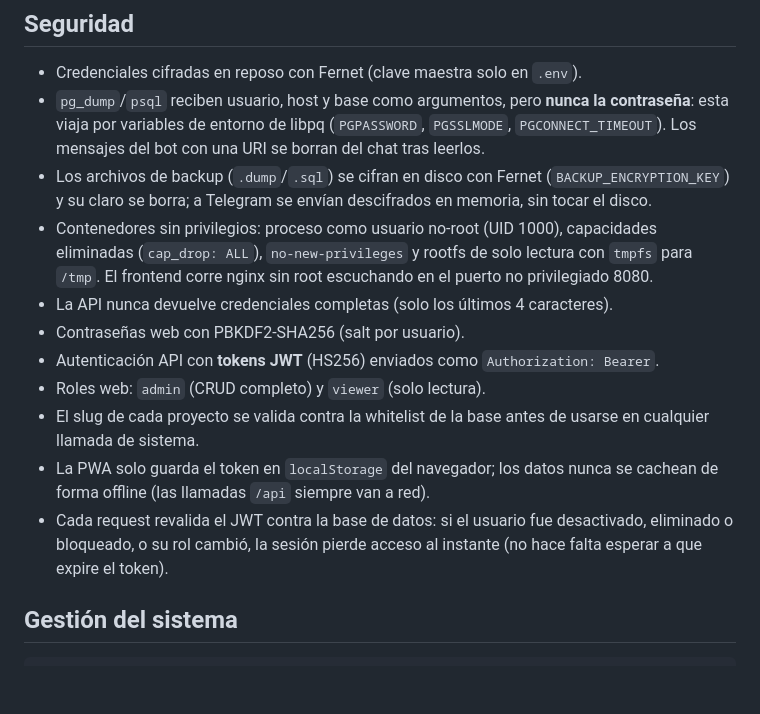
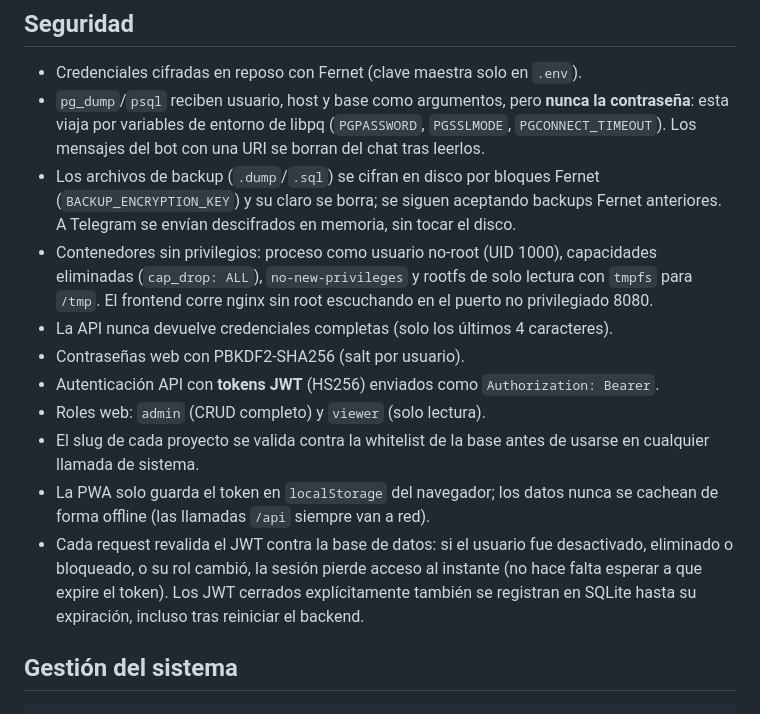
Before and after one commit to Walthergl66/backups-supabase, a Markdown page: README.md, the part around the change. Drawn GitHub-style; blank space fills up the shorter version.

Commit message:
docs: actualiza notas de seguridad

```diff
--- a/README.md
+++ b/README.md
@@ -183,8 +183,9 @@ Toda acción queda registrada en `audit_log` y en el historial
   la contraseña**: esta viaja por variables de entorno de libpq (`PGPASSWORD`,
   `PGSSLMODE`, `PGCONNECT_TIMEOUT`). Los mensajes del bot con una URI se
   borran del chat tras leerlos.
-- Los archivos de backup (`.dump`/`.sql`) se cifran en disco con Fernet
-  (`BACKUP_ENCRYPTION_KEY`) y su claro se borra; a Telegram se envían
+- Los archivos de backup (`.dump`/`.sql`) se cifran en disco por bloques
+  Fernet (`BACKUP_ENCRYPTION_KEY`) y su claro se borra; se siguen aceptando
+  backups Fernet anteriores. A Telegram se envían
   descifrados en memoria, sin tocar el disco.
 - Contenedores sin privilegios: proceso como usuario no-root (UID 1000),
   capacidades eliminadas (`cap_drop: ALL`), `no-new-privileges` y rootfs de
@@ -200,7 +201,9 @@ Toda acción queda registrada en `audit_log` y en el historial
   se cachean de forma offline (las llamadas `/api` siempre van a red).
 - Cada request revalida el JWT contra la base de datos: si el usuario fue
   desactivado, eliminado o bloqueado, o su rol cambió, la sesión pierde
-  acceso al instante (no hace falta esperar a que expire el token).
+  acceso al instante (no hace falta esperar a que expire el token). Los JWT
+  cerrados explícitamente también se registran en SQLite hasta su expiración,
+  incluso tras reiniciar el backend.
 
 ## Gestión del sistema
 
```
